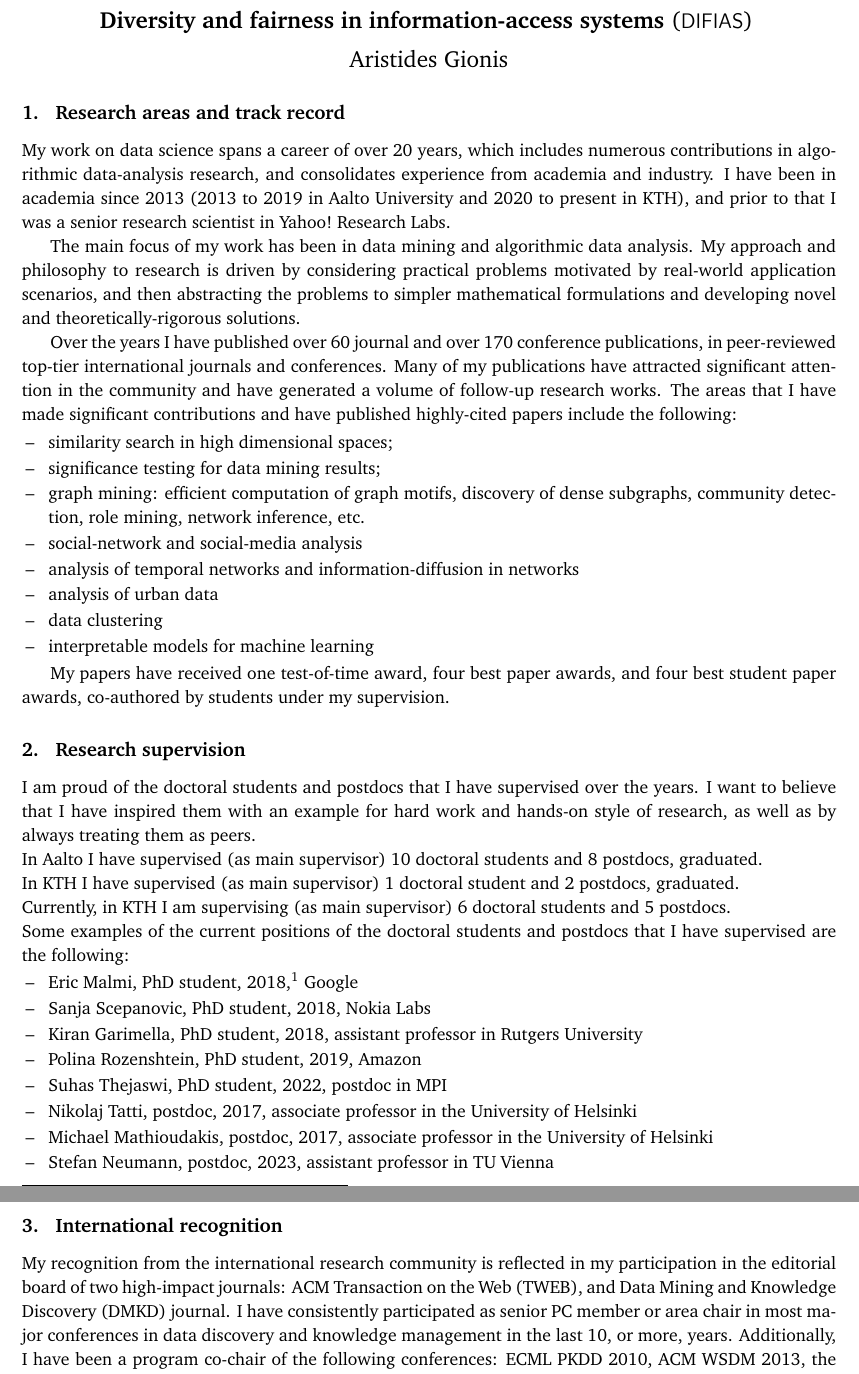
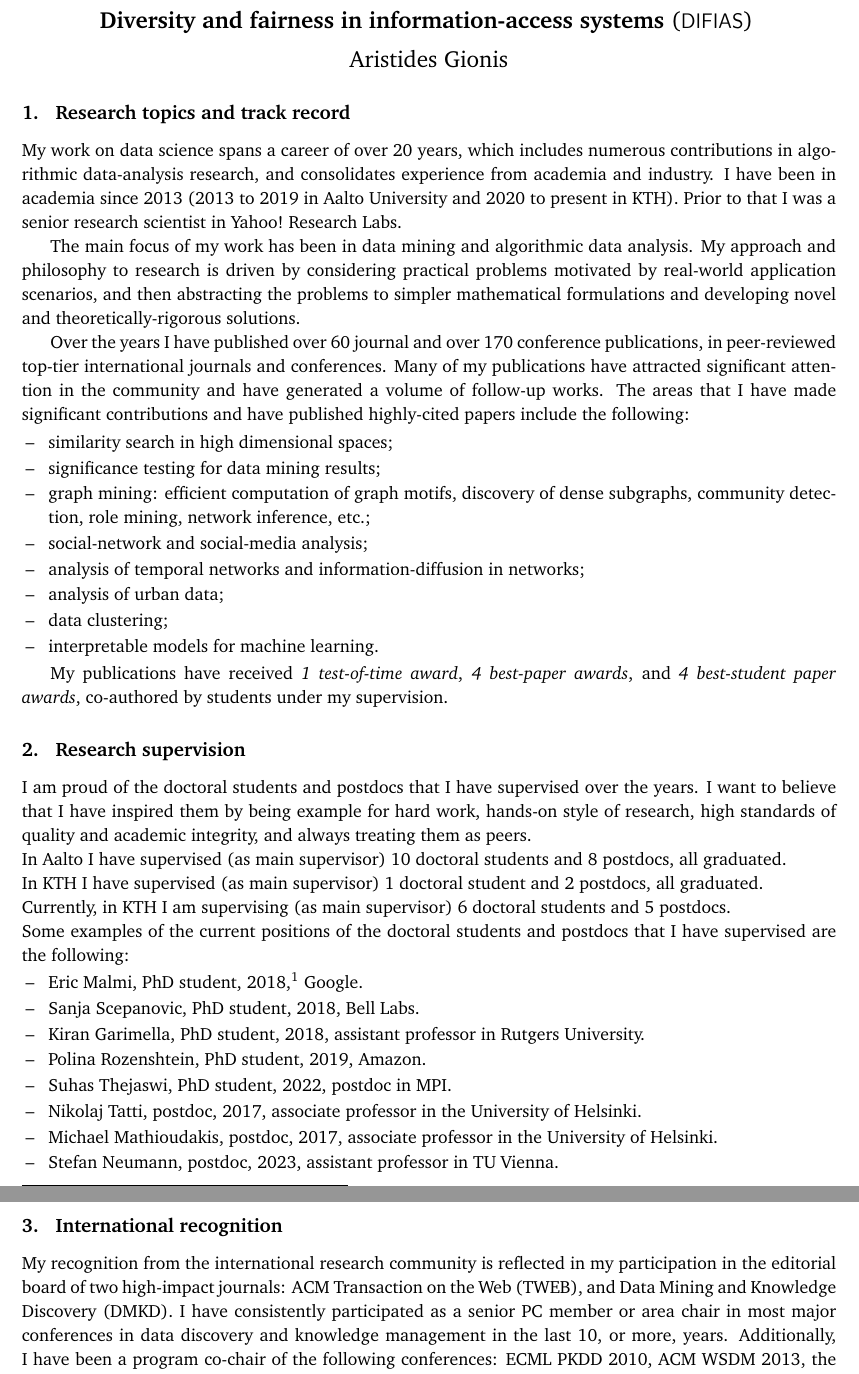
Before and after one commit to aris-gionis/2024-VR-DPG, a LaTeX document (research leadership/leadership.tex): two parts of pages 1 and 2 of 2, joined at a grey line, cut so that both start at the same text. Compiled offline with pdfLaTeX.

Commit message:
plan & leadership

```diff
--- a/research leadership/leadership.tex
+++ b/research leadership/leadership.tex
@@ -15,14 +15,14 @@
 \end{center}
 
 
-\subsection*{1.~~~Research areas and track record}
+\subsection*{1.~~~Research topics and track record}
 
 My work on data science spans a career of over 20 years,
 which includes numerous contributions in algorithmic data-analysis research,
 and consolidates experience from academia and industry.
 I have been in academia since 2013
-(2013 to 2019 in Aalto University and 2020 to present in KTH),
-and prior to that I was a senior research scientist in Yahoo!\ Research Labs.
+(2013 to 2019 in Aalto University and 2020 to present in KTH).
+Prior to that I was a senior research scientist in Yahoo!\ Research Labs.
 
 The main focus of my work has been in data mining and algorithmic data analysis.
 My approach and philosophy to research is driven by considering practical problems
@@ -33,51 +33,53 @@ and developing novel and theoretically-rigorous solutions.
 Over the years I have published over 60 journal and over 170 conference publications,
 in peer-reviewed top-tier international journals and conferences.
 Many of my publications have attracted significant attention in the community
-and have generated a volume of follow-up research works.
+and have generated a volume of follow-up works.
 The areas that I have made significant contributions and
 have published highly-cited papers include the following:
 \squishlist
 \item[--~] similarity search in high dimensional spaces;
 \item[--~] significance testing for data mining results;
-\item[--~] graph mining: efficient computation of graph motifs, discovery of dense subgraphs, community detection, role mining, network inference, etc.
-\item[--~] social-network and social-media analysis
-\item[--~] analysis of temporal networks and information-diffusion in networks
-\item[--~] analysis of urban data
-\item[--~] data clustering
-\item[--~] interpretable models for machine learning
+\item[--~] graph mining: efficient computation of graph motifs, discovery of dense subgraphs, community detection, role mining, network inference, etc.;
+\item[--~] social-network and social-media analysis;
+\item[--~] analysis of temporal networks and information-diffusion in networks;
+\item[--~] analysis of urban data;
+\item[--~] data clustering;
+\item[--~] interpretable models for machine learning.
 \squishend
 
-My papers have received one test-of-time award,
-four best paper awards,
-and four best student paper awards, co-authored by students under my supervision.
+My publications have received \emph{1 test-of-time award},
+\emph{4 best-paper awards},
+and \emph{4 best-student paper awards}, co-authored by students under my supervision.
 
 
 \subsection*{2.~~~Research supervision}
 
 I am proud of the doctoral students and postdocs that I have supervised over the years.
-I want to believe that I have inspired them with an example for hard work and hands-on style of research,
-as well as by always treating them as peers. \\
-In Aalto I have supervised (as main supervisor) 10 doctoral students and 8 postdocs, graduated. \\
-In KTH I have supervised (as main supervisor) 1 doctoral student and 2 postdocs, graduated. \\
+I want to believe that I have inspired them by being example for hard work,
+hands-on style of research,
+high standards of quality and academic integrity,
+and always treating them as peers. \\
+In Aalto I have supervised (as main supervisor) 10 doctoral students and 8 postdocs, all graduated. \\
+In KTH I have supervised (as main supervisor) 1 doctoral student and 2 postdocs, all graduated. \\
 Currently, in KTH I am supervising (as main supervisor) 6 doctoral students and 5 postdocs. \\
 Some examples of the current positions of the doctoral students and postdocs that I have supervised are the following:
 \squishlist
-\item[--~] Eric Malmi, PhD student, 2018,\footnote{The year graduation year.} Google
-\item[--~] Sanja Scepanovic, PhD student, 2018, Nokia Labs
-\item[--~] Kiran Garimella, PhD student, 2018, assistant professor in Rutgers University
-\item[--~] Polina Rozenshtein, PhD student, 2019, Amazon
-\item[--~] Suhas Thejaswi, PhD student, 2022, postdoc in MPI
-\item[--~] Nikolaj Tatti, postdoc, 2017, associate professor in the University of Helsinki
-\item[--~] Michael Mathioudakis,  postdoc, 2017, associate professor in the University of Helsinki
-\item[--~] Stefan Neumann, postdoc, 2023, assistant professor in TU Vienna
+\item[--~] Eric Malmi, PhD student, 2018,\footnote{The year graduation year.} Google.
+\item[--~] Sanja Scepanovic, PhD student, 2018, Bell Labs.
+\item[--~] Kiran Garimella, PhD student, 2018, assistant professor in Rutgers University.
+\item[--~] Polina Rozenshtein, PhD student, 2019, Amazon.
+\item[--~] Suhas Thejaswi, PhD student, 2022, postdoc in MPI.
+\item[--~] Nikolaj Tatti, postdoc, 2017, associate professor in the University of Helsinki.
+\item[--~] Michael Mathioudakis,  postdoc, 2017, associate professor in the University of Helsinki.
+\item[--~] Stefan Neumann, postdoc, 2023, assistant professor in TU Vienna.
 \squishend
 
 \subsection*{3.~~~International recognition}
 
 My recognition from the international research community is reflected
 in my participation in the editorial board of two high-impact journals:
-ACM Transaction on the Web (TWEB), and Data Mining and Knowledge Discovery (DMKD) journal.
-I have consistently participated as senior PC member or area chair in
+ACM Transaction on the Web (TWEB), and Data Mining and Knowledge Discovery (DMKD).
+I have consistently participated as a senior PC member or area chair in
 most major conferences in data discovery and knowledge management in the last 10, or more, years.
 Additionally, I have been a program co-chair of the following conferences:
 ECML PKDD 2010, ACM WSDM 2013, the Web Conference 2022, and ACM WSDM 2024.
```
